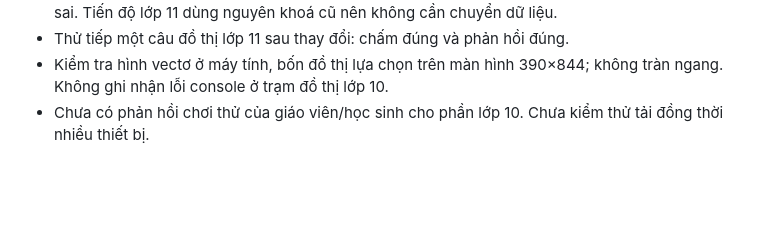
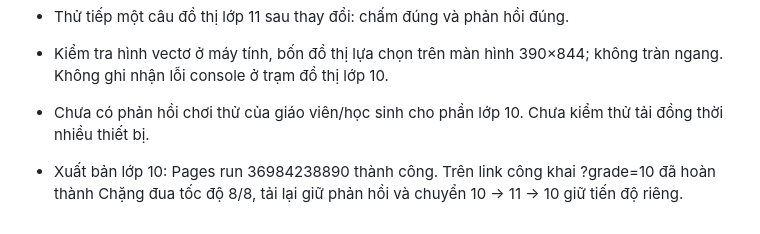
Before and after one commit to actack91/vat-li-cung-thay-quang, a Markdown page: TEST_REPORT.md, the part around the change. Drawn GitHub-style; blank space fills up the shorter version.

```diff
--- a/TEST_REPORT.md
+++ b/TEST_REPORT.md
@@ -33,3 +33,5 @@
 - Thử tiếp một câu đồ thị lớp 11 sau thay đổi: chấm đúng và phản hồi đúng.
 - Kiểm tra hình vectơ ở máy tính, bốn đồ thị lựa chọn trên màn hình 390×844; không tràn ngang. Không ghi nhận lỗi console ở trạm đồ thị lớp 10.
 - Chưa có phản hồi chơi thử của giáo viên/học sinh cho phần lớp 10. Chưa kiểm thử tải đồng thời nhiều thiết bị.
+
+- Xuất bản lớp 10: Pages run 36984238890 thành công. Trên link công khai ?grade=10 đã hoàn thành Chặng đua tốc độ 8/8, tải lại giữ phản hồi và chuyển 10 → 11 → 10 giữ tiến độ riêng.
```
Also changed, not shown: TASKS.md (+3 -1 lines).
